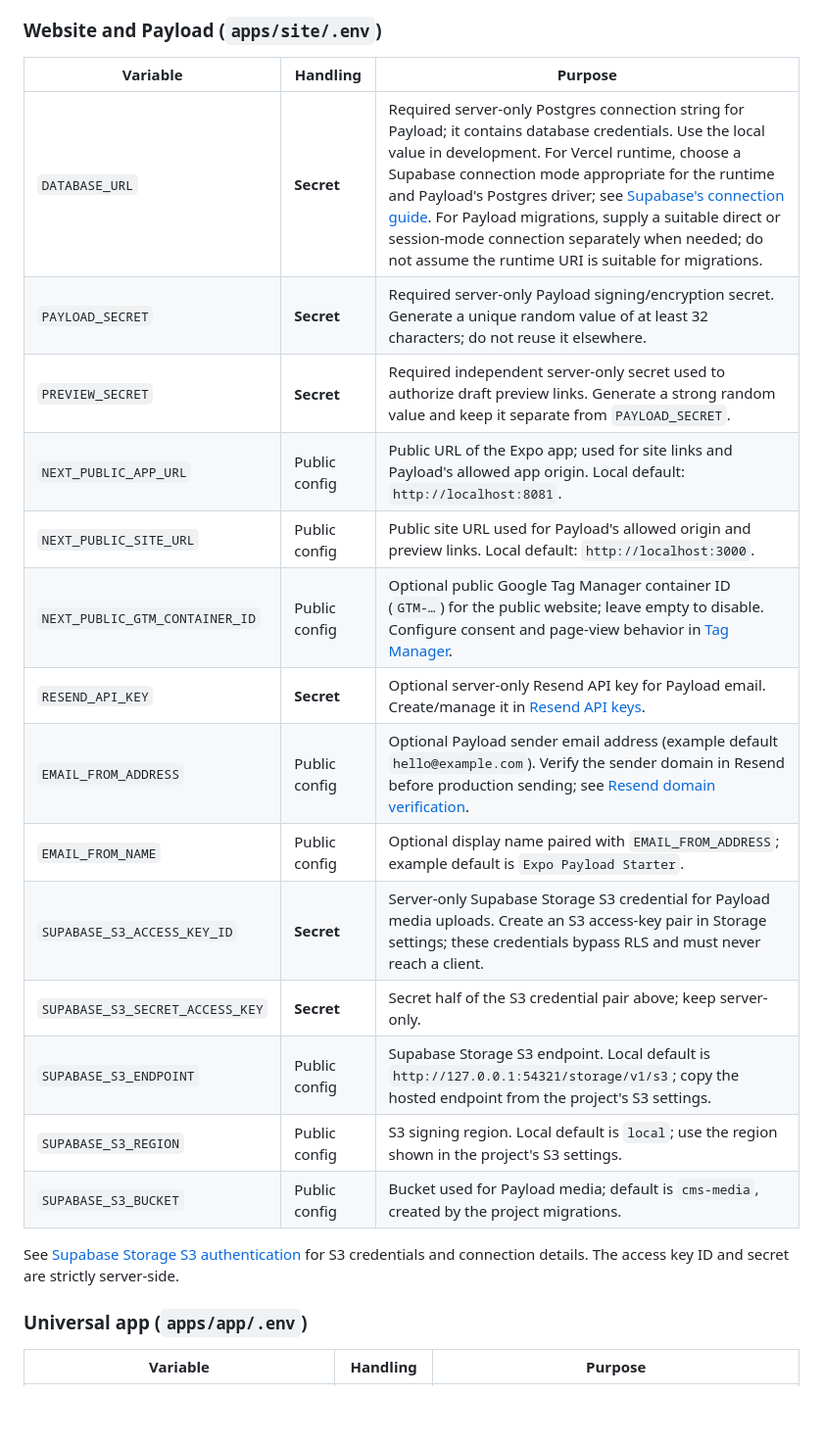
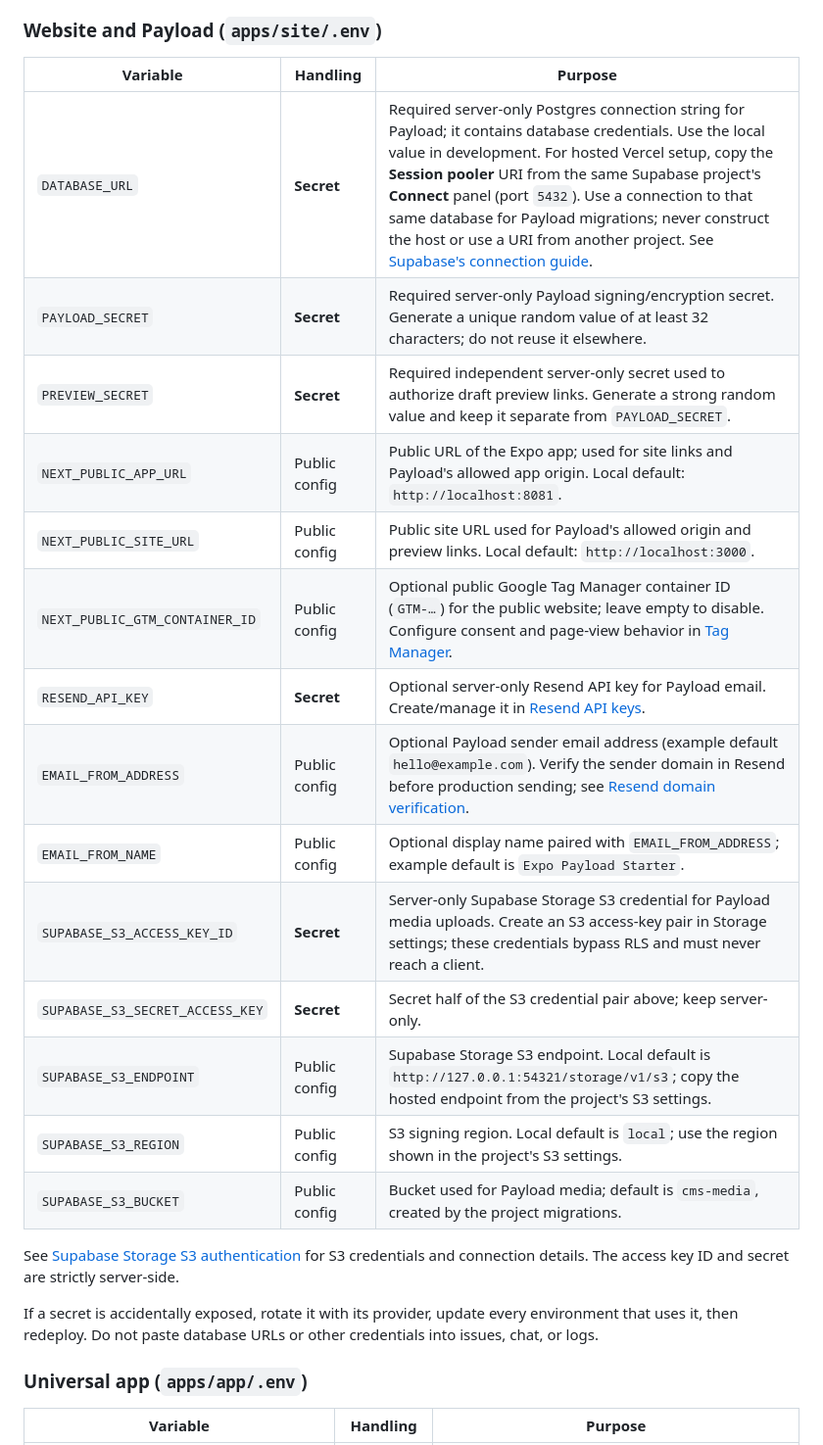
Before and after one commit to danielmarkland/expo-payload-starter, a Markdown page: README.md, the part around one of its changes. Shown at 98% size. Drawn GitHub-style; blank space fills up the shorter version.

```diff
--- a/README.md
+++ b/README.md
@@ -95,24 +95,28 @@ and [Supabase API keys](https://supabase.com/docs/guides/getting-started/api-key
 
 ### Website and Payload (`apps/site/.env`)
 
-| Variable                        | Handling      | Purpose                                                                                                                                                                                                                                                                                                                                                                                                                                                                                                                |
-| ------------------------------- | ------------- | ---------------------------------------------------------------------------------------------------------------------------------------------------------------------------------------------------------------------------------------------------------------------------------------------------------------------------------------------------------------------------------------------------------------------------------------------------------------------------------------------------------------------- |
-| `DATABASE_URL`                  | **Secret**    | Required server-only Postgres connection string for Payload; it contains database credentials. Use the local value in development. For Vercel runtime, choose a Supabase connection mode appropriate for the runtime and Payload's Postgres driver; see [Supabase's connection guide](https://supabase.com/docs/guides/database/connecting-to-postgres). For Payload migrations, supply a suitable direct or session-mode connection separately when needed; do not assume the runtime URI is suitable for migrations. |
-| `PAYLOAD_SECRET`                | **Secret**    | Required server-only Payload signing/encryption secret. Generate a unique random value of at least 32 characters; do not reuse it elsewhere.                                                                                                                                                                                                                                                                                                                                                                           |
-| `PREVIEW_SECRET`                | **Secret**    | Required independent server-only secret used to authorize draft preview links. Generate a strong random value and keep it separate from `PAYLOAD_SECRET`.                                                                                                                                                                                                                                                                                                                                                              |
-| `NEXT_PUBLIC_APP_URL`           | Public config | Public URL of the Expo app; used for site links and Payload's allowed app origin. Local default: `http://localhost:8081`.                                                                                                                                                                                                                                                                                                                                                                                              |
-| `NEXT_PUBLIC_SITE_URL`          | Public config | Public site URL used for Payload's allowed origin and preview links. Local default: `http://localhost:3000`.                                                                                                                                                                                                                                                                                                                                                                                                           |
-| `NEXT_PUBLIC_GTM_CONTAINER_ID`  | Public config | Optional public Google Tag Manager container ID (`GTM-…`) for the public website; leave empty to disable. Configure consent and page-view behavior in [Tag Manager](https://support.google.com/tagmanager/answer/6103696).                                                                                                                                                                                                                                                                                             |
-| `RESEND_API_KEY`                | **Secret**    | Optional server-only Resend API key for Payload email. Create/manage it in [Resend API keys](https://resend.com/docs/dashboard/api-keys).                                                                                                                                                                                                                                                                                                                                                                              |
-| `EMAIL_FROM_ADDRESS`            | Public config | Optional Payload sender email address (example default `hello@example.com`). Verify the sender domain in Resend before production sending; see [Resend domain verification](https://resend.com/docs/dashboard/domains/introduction).                                                                                                                                                                                                                                                                                   |
-| `EMAIL_FROM_NAME`               | Public config | Optional display name paired with `EMAIL_FROM_ADDRESS`; example default is `Expo Payload Starter`.                                                                                                                                                                                                                                                                                                                                                                                                                     |
-| `SUPABASE_S3_ACCESS_KEY_ID`     | **Secret**    | Server-only Supabase Storage S3 credential for Payload media uploads. Create an S3 access-key pair in Storage settings; these credentials bypass RLS and must never reach a client.                                                                                                                                                                                                                                                                                                                                    |
-| `SUPABASE_S3_SECRET_ACCESS_KEY` | **Secret**    | Secret half of the S3 credential pair above; keep server-only.                                                                                                                                                                                                                                                                                                                                                                                                                                                         |
-| `SUPABASE_S3_ENDPOINT`          | Public config | Supabase Storage S3 endpoint. Local default is `http://127.0.0.1:54321/storage/v1/s3`; copy the hosted endpoint from the project's S3 settings.                                                                                                                                                                                                                                                                                                                                                                        |
-| `SUPABASE_S3_REGION`            | Public config | S3 signing region. Local default is `local`; use the region shown in the project's S3 settings.                                                                                                                                                                                                                                                                                                                                                                                                                        |
-| `SUPABASE_S3_BUCKET`            | Public config | Bucket used for Payload media; default is `cms-media`, created by the project migrations.                                                                                                                                                                                                                                                                                                                                                                                                                              |
+| Variable                        | Handling      | Purpose                                                                                                                                                                                                                                                                                                                                                                                                                                                                                       |
+| ------------------------------- | ------------- | --------------------------------------------------------------------------------------------------------------------------------------------------------------------------------------------------------------------------------------------------------------------------------------------------------------------------------------------------------------------------------------------------------------------------------------------------------------------------------------------- |
+| `DATABASE_URL`                  | **Secret**    | Required server-only Postgres connection string for Payload; it contains database credentials. Use the local value in development. For hosted Vercel setup, copy the **Session pooler** URI from the same Supabase project's **Connect** panel (port `5432`). Use a connection to that same database for Payload migrations; never construct the host or use a URI from another project. See [Supabase's connection guide](https://supabase.com/docs/guides/database/connecting-to-postgres). |
+| `PAYLOAD_SECRET`                | **Secret**    | Required server-only Payload signing/encryption secret. Generate a unique random value of at least 32 characters; do not reuse it elsewhere.                                                                                                                                                                                                                                                                                                                                                  |
+| `PREVIEW_SECRET`                | **Secret**    | Required independent server-only secret used to authorize draft preview links. Generate a strong random value and keep it separate from `PAYLOAD_SECRET`.                                                                                                                                                                                                                                                                                                                                     |
+| `NEXT_PUBLIC_APP_URL`           | Public config | Public URL of the Expo app; used for site links and Payload's allowed app origin. Local default: `http://localhost:8081`.                                                                                                                                                                                                                                                                                                                                                                     |
+| `NEXT_PUBLIC_SITE_URL`          | Public config | Public site URL used for Payload's allowed origin and preview links. Local default: `http://localhost:3000`.                                                                                                                                                                                                                                                                                                                                                                                  |
+| `NEXT_PUBLIC_GTM_CONTAINER_ID`  | Public config | Optional public Google Tag Manager container ID (`GTM-…`) for the public website; leave empty to disable. Configure consent and page-view behavior in [Tag Manager](https://support.google.com/tagmanager/answer/6103696).                                                                                                                                                                                                                                                                    |
+| `RESEND_API_KEY`                | **Secret**    | Optional server-only Resend API key for Payload email. Create/manage it in [Resend API keys](https://resend.com/docs/dashboard/api-keys).                                                                                                                                                                                                                                                                                                                                                     |
+| `EMAIL_FROM_ADDRESS`            | Public config | Optional Payload sender email address (example default `hello@example.com`). Verify the sender domain in Resend before production sending; see [Resend domain verification](https://resend.com/docs/dashboard/domains/introduction).                                                                                                                                                                                                                                                          |
+| `EMAIL_FROM_NAME`               | Public config | Optional display name paired with `EMAIL_FROM_ADDRESS`; example default is `Expo Payload Starter`.                                                                                                                                                                                                                                                                                                                                                                                            |
+| `SUPABASE_S3_ACCESS_KEY_ID`     | **Secret**    | Server-only Supabase Storage S3 credential for Payload media uploads. Create an S3 access-key pair in Storage settings; these credentials bypass RLS and must never reach a client.                                                                                                                                                                                                                                                                                                           |
+| `SUPABASE_S3_SECRET_ACCESS_KEY` | **Secret**    | Secret half of the S3 credential pair above; keep server-only.                                                                                                                                                                                                                                                                                                                                                                                                                                |
+| `SUPABASE_S3_ENDPOINT`          | Public config | Supabase Storage S3 endpoint. Local default is `http://127.0.0.1:54321/storage/v1/s3`; copy the hosted endpoint from the project's S3 settings.                                                                                                                                                                                                                                                                                                                                               |
+| `SUPABASE_S3_REGION`            | Public config | S3 signing region. Local default is `local`; use the region shown in the project's S3 settings.                                                                                                                                                                                                                                                                                                                                                                                               |
+| `SUPABASE_S3_BUCKET`            | Public config | Bucket used for Payload media; default is `cms-media`, created by the project migrations.                                                                                                                                                                                                                                                                                                                                                                                                     |
 
 See [Supabase Storage S3 authentication](https://supabase.com/docs/guides/storage/s3/authentication) for S3 credentials and connection details. The access key ID and secret are strictly server-side.
+
+If a secret is accidentally exposed, rotate it with its provider, update every
+environment that uses it, then redeploy. Do not paste database URLs or other
+credentials into issues, chat, or logs.
 
 ### Universal app (`apps/app/.env`)
 
```
Also changed, not shown: other parts of README.md (+38 -9 lines).
